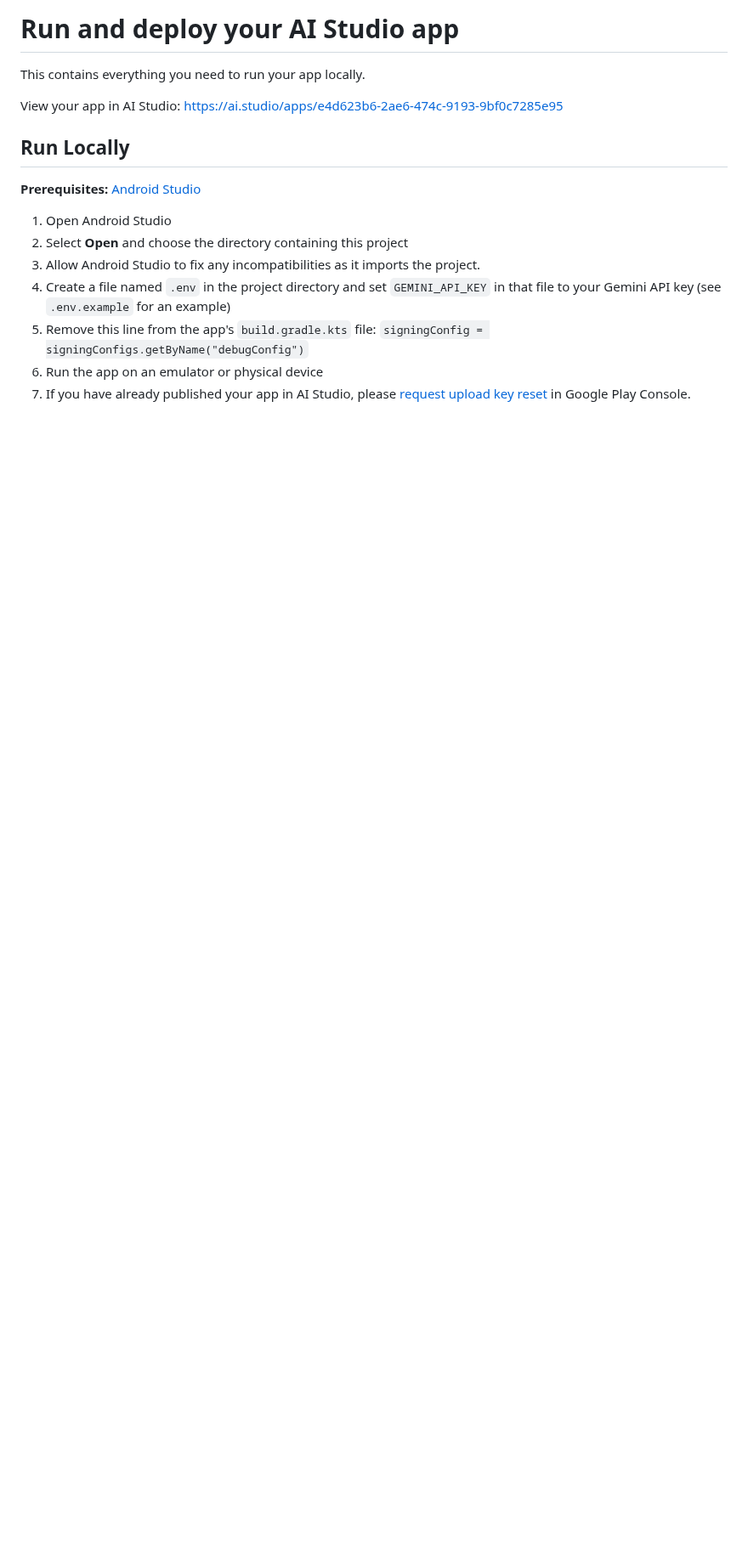
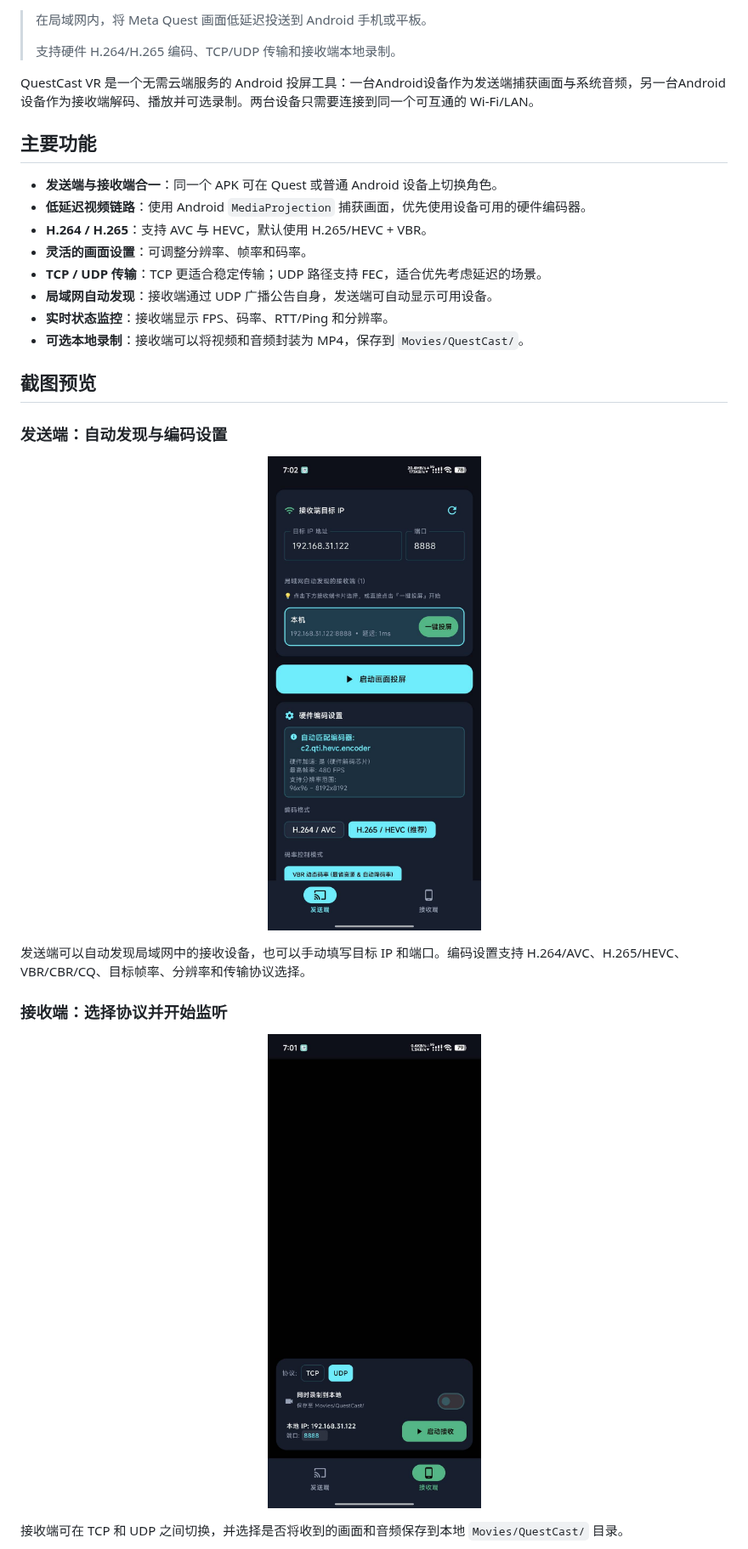
Before and after one commit to Cathgao/ScreenLiveStream, a Markdown page: README.md, the part around one of its changes. Shown at 85% size. Rendered like a GitHub page; pictures changed too: assets/Screenshot_2.jpg (added), assets/Screenshot_3.jpg (added); blank space fills up the shorter version.

```diff
--- a/README.md
+++ b/README.md
@@ -4,19 +2,36 @@
 
-# Run and deploy your AI Studio app
+> 在局域网内，将 Meta Quest 画面低延迟投送到 Android 手机或平板。
+>
+> 支持硬件 H.264/H.265 编码、TCP/UDP 传输和接收端本地录制。
 
-This contains everything you need to run your app locally.
+QuestCast VR 是一个无需云端服务的 Android 投屏工具：一台Android设备作为发送端捕获画面与系统音频，另一台Android设备作为接收端解码、播放并可选录制。两台设备只需要连接到同一个可互通的 Wi-Fi/LAN。
 
-View your app in AI Studio: https://ai.studio/apps/e4d623b6-2ae6-474c-9193-9bf0c7285e95
+## 主要功能
 
-## Run Locally
+- **发送端与接收端合一**：同一个 APK 可在 Quest 或普通 Android 设备上切换角色。
+- **低延迟视频链路**：使用 Android `MediaProjection` 捕获画面，优先使用设备可用的硬件编码器。
+- **H.264 / H.265**：支持 AVC 与 HEVC，默认使用 H.265/HEVC + VBR。
+- **灵活的画面设置**：可调整分辨率、帧率和码率。
+- **TCP / UDP 传输**：TCP 更适合稳定传输；UDP 路径支持 FEC，适合优先考虑延迟的场景。
+- **局域网自动发现**：接收端通过 UDP 广播公告自身，发送端可自动显示可用设备。
+- **实时状态监控**：接收端显示 FPS、码率、RTT/Ping 和分辨率。
+- **可选本地录制**：接收端可以将视频和音频封装为 MP4，保存到 `Movies/QuestCast/`。
 
-**Prerequisites:**  [Android Studio](https://developer.android.com/studio)
+## 截图预览
 
+### 发送端：自动发现与编码设置
 
-1. Open Android Studio
-2. Select **Open** and choose the directory containing this project
-3. Allow Android Studio to fix any incompatibilities as it imports the project.
-4. Create a file named `.env` in the project directory and set `GEMINI_API_KEY` in that file to your Gemini API key (see `.env.example` for an example)
-5. Remove this line from the app's `build.gradle.kts` file: `signingConfig = signingConfigs.getByName("debugConfig")`
-6. Run the app on an emulator or physical device
-7. If you have already published your app in AI Studio, please [request upload key reset](https://support.google.com/googleplay/android-developer/answer/9842756#zippy=%2Crequest-an-upload-key-reset) in Google Play Console.
+<p align="center">
+  <img src="assets/Screenshot_3.jpg" alt="QuestCast VR 发送端设置页面，显示局域网自动发现和硬件编码选项" width="360" />
+</p>
+
+发送端可以自动发现局域网中的接收设备，也可以手动填写目标 IP 和端口。编码设置支持 H.264/AVC、H.265/HEVC、VBR/CBR/CQ、目标帧率、分辨率和传输协议选择。
+
+### 接收端：选择协议并开始监听
+
+<p align="center">
+  <img src="assets/Screenshot_2.jpg" alt="QuestCast VR 接收端页面，显示 UDP、监听端口和本地录制选项" width="360" />
+</p>
+
+接收端可在 TCP 和 UDP 之间切换，并选择是否将收到的画面和音频保存到本地 `Movies/QuestCast/` 目录。
+
```
Also changed, not shown: other parts of README.md (+135 -3 lines), assets/Screenshot_1.jpg (added).
